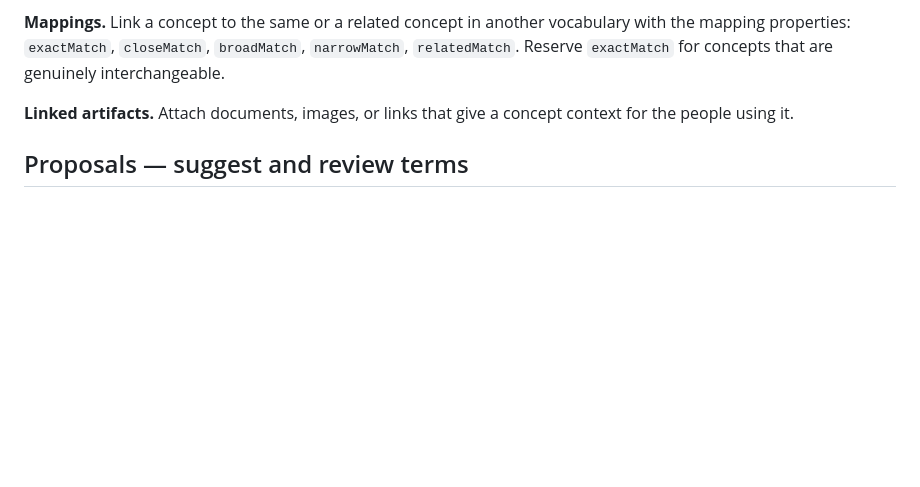
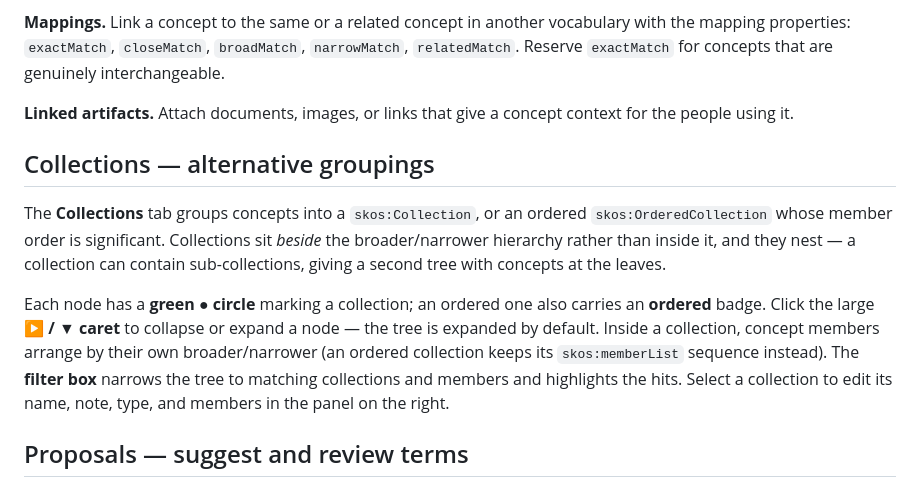
Before and after one commit to jesstalisman-ia/intentional-arrangement-skos, a Markdown page: docs/using-the-editor.md, the part around the change. GitHub-like rendering; blank space fills up the shorter version.

```diff
--- a/docs/using-the-editor.md
+++ b/docs/using-the-editor.md
@@ -70,6 +70,12 @@ When SKOS-XL is on, a teal **SKOS-XL** badge appears in the header (click it to
 
 **Linked artifacts.** Attach documents, images, or links that give a concept context for the people using it.
 
+## Collections — alternative groupings
+
+The **Collections** tab groups concepts into a `skos:Collection`, or an ordered `skos:OrderedCollection` whose member order is significant. Collections sit *beside* the broader/narrower hierarchy rather than inside it, and they nest — a collection can contain sub-collections, giving a second tree with concepts at the leaves.
+
+Each node has a **green ● circle** marking a collection; an ordered one also carries an **ordered** badge. Click the large **▶ / ▼ caret** to collapse or expand a node — the tree is expanded by default. Inside a collection, concept members arrange by their own broader/narrower (an ordered collection keeps its `skos:memberList` sequence instead). The **filter box** narrows the tree to matching collections and members and highlights the hits. Select a collection to edit its name, note, type, and members in the panel on the right.
+
 ## Proposals — suggest and review terms
 
 Not everyone who has an idea for a term should edit the vocabulary directly. In the **Proposals** tab, contributors *propose* a new term — with a definition, a suggested parent, synonyms, a scope note, a rationale, and links — and a taxonomist reviews each one. The reviewer sets the proposed concept's parent (or makes it a top concept) and **approves** it into the taxonomy, or **rejects** it with a reason. Every decision is recorded, and the whole log downloads as CSV or a readable report.
```
Also changed, not shown: README.md (+1 -1 lines), ROADMAP.md (+3 -0 lines).
